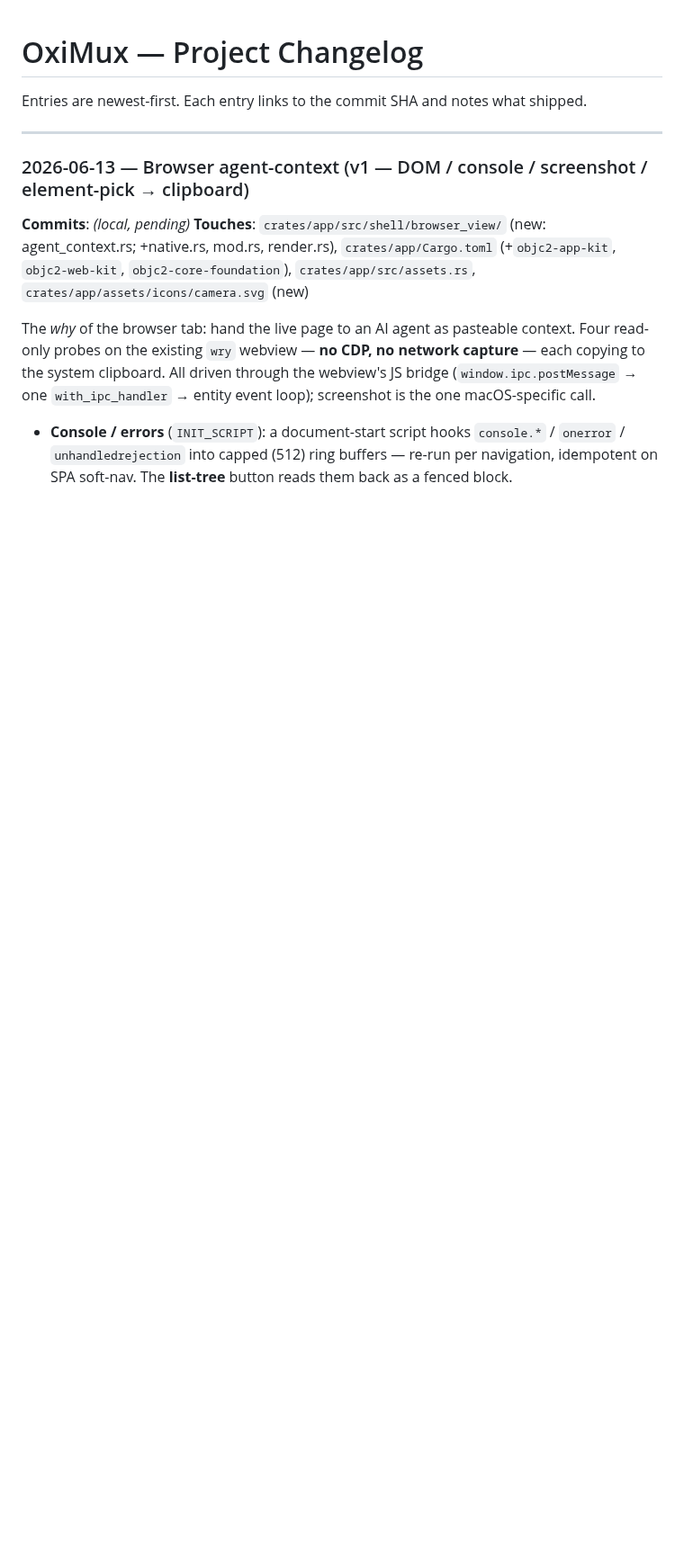
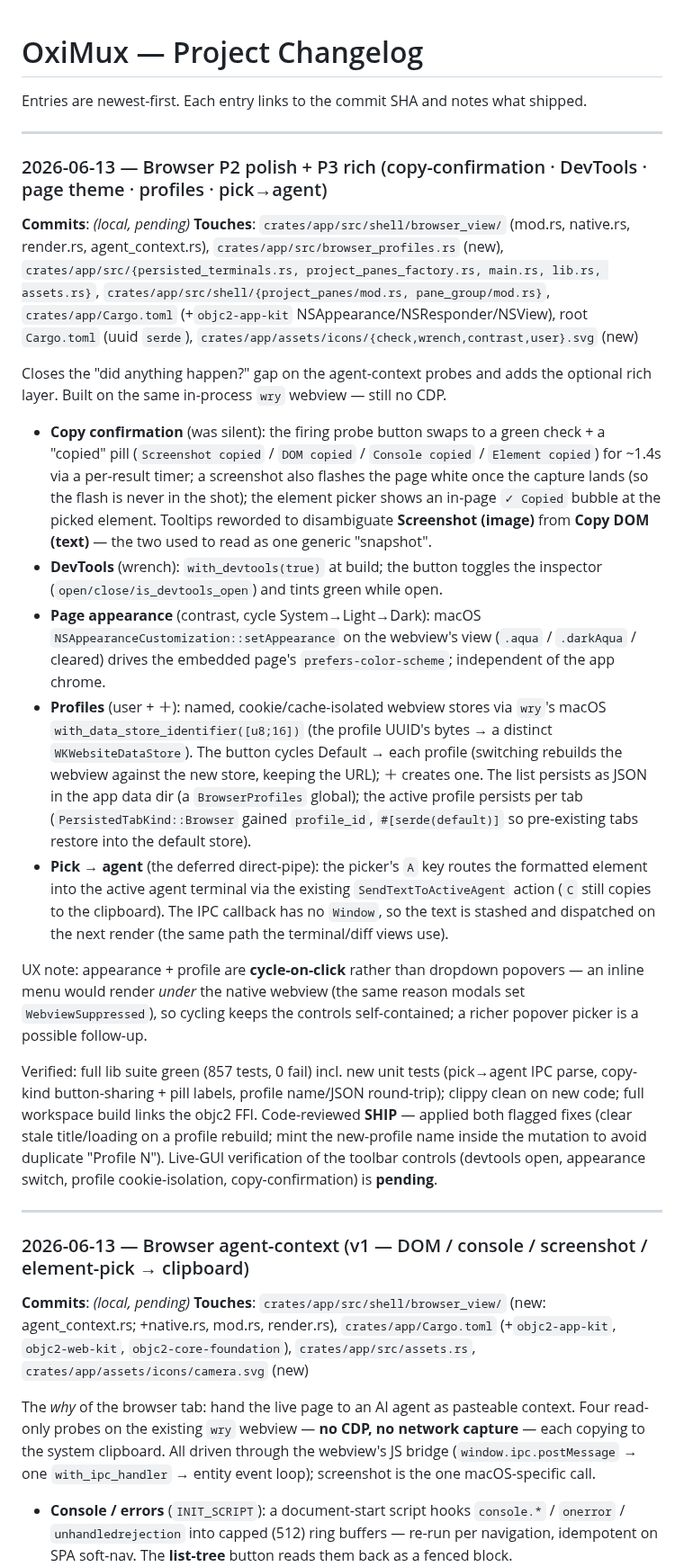
Before and after one commit to nhtera/OxiMux, a Markdown page: docs/project-changelog.md, the part around the change. Shown at 90% size. Rendered like a GitHub page; blank space fills up the shorter version.

Commit message:
docs(changelog): record browser P2 polish + P3 rich

```diff
--- a/docs/project-changelog.md
+++ b/docs/project-changelog.md
@@ -1,6 +1,25 @@
 # OxiMux — Project Changelog
 
 Entries are newest-first. Each entry links to the commit SHA and notes what shipped.
+
+---
+
+### 2026-06-13 — Browser P2 polish + P3 rich (copy-confirmation · DevTools · page theme · profiles · pick→agent)
+
+**Commits**: _(local, pending)_
+**Touches**: `crates/app/src/shell/browser_view/` (mod.rs, native.rs, render.rs, agent_context.rs), `crates/app/src/browser_profiles.rs` (new), `crates/app/src/{persisted_terminals.rs, project_panes_factory.rs, main.rs, lib.rs, assets.rs}`, `crates/app/src/shell/{project_panes/mod.rs, pane_group/mod.rs}`, `crates/app/Cargo.toml` (+`objc2-app-kit` NSAppearance/NSResponder/NSView), root `Cargo.toml` (uuid `serde`), `crates/app/assets/icons/{check,wrench,contrast,user}.svg` (new)
+
+Closes the "did anything happen?" gap on the agent-context probes and adds the optional rich layer. Built on the same in-process `wry` webview — still no CDP.
+
+- **Copy confirmation** (was silent): the firing probe button swaps to a green check + a "copied" pill (`Screenshot copied` / `DOM copied` / `Console copied` / `Element copied`) for ~1.4s via a per-result timer; a screenshot also flashes the page white once the capture lands (so the flash is never in the shot); the element picker shows an in-page `✓ Copied` bubble at the picked element. Tooltips reworded to disambiguate **Screenshot (image)** from **Copy DOM (text)** — the two used to read as one generic "snapshot".
+- **DevTools** (wrench): `with_devtools(true)` at build; the button toggles the inspector (`open/close/is_devtools_open`) and tints green while open.
+- **Page appearance** (contrast, cycle System→Light→Dark): macOS `NSAppearanceCustomization::setAppearance` on the webview's view (`.aqua` / `.darkAqua` / cleared) drives the embedded page's `prefers-color-scheme`; independent of the app chrome.
+- **Profiles** (user + ＋): named, cookie/cache-isolated webview stores via `wry`'s macOS `with_data_store_identifier([u8;16])` (the profile UUID's bytes → a distinct `WKWebsiteDataStore`). The button cycles Default → each profile (switching rebuilds the webview against the new store, keeping the URL); ＋ creates one. The list persists as JSON in the app data dir (a `BrowserProfiles` global); the active profile persists per tab (`PersistedTabKind::Browser` gained `profile_id`, `#[serde(default)]` so pre-existing tabs restore into the default store).
+- **Pick → agent** (the deferred direct-pipe): the picker's `A` key routes the formatted element into the active agent terminal via the existing `SendTextToActiveAgent` action (`C` still copies to the clipboard). The IPC callback has no `Window`, so the text is stashed and dispatched on the next render (the same path the terminal/diff views use).
+
+UX note: appearance + profile are **cycle-on-click** rather than dropdown popovers — an inline menu would render *under* the native webview (the same reason modals set `WebviewSuppressed`), so cycling keeps the controls self-contained; a richer popover picker is a possible follow-up.
+
+Verified: full lib suite green (857 tests, 0 fail) incl. new unit tests (pick→agent IPC parse, copy-kind button-sharing + pill labels, profile name/JSON round-trip); clippy clean on new code; full workspace build links the objc2 FFI. Code-reviewed **SHIP** — applied both flagged fixes (clear stale title/loading on a profile rebuild; mint the new-profile name inside the mutation to avoid duplicate "Profile N"). Live-GUI verification of the toolbar controls (devtools open, appearance switch, profile cookie-isolation, copy-confirmation) is **pending**.
 
 ---
 
```
